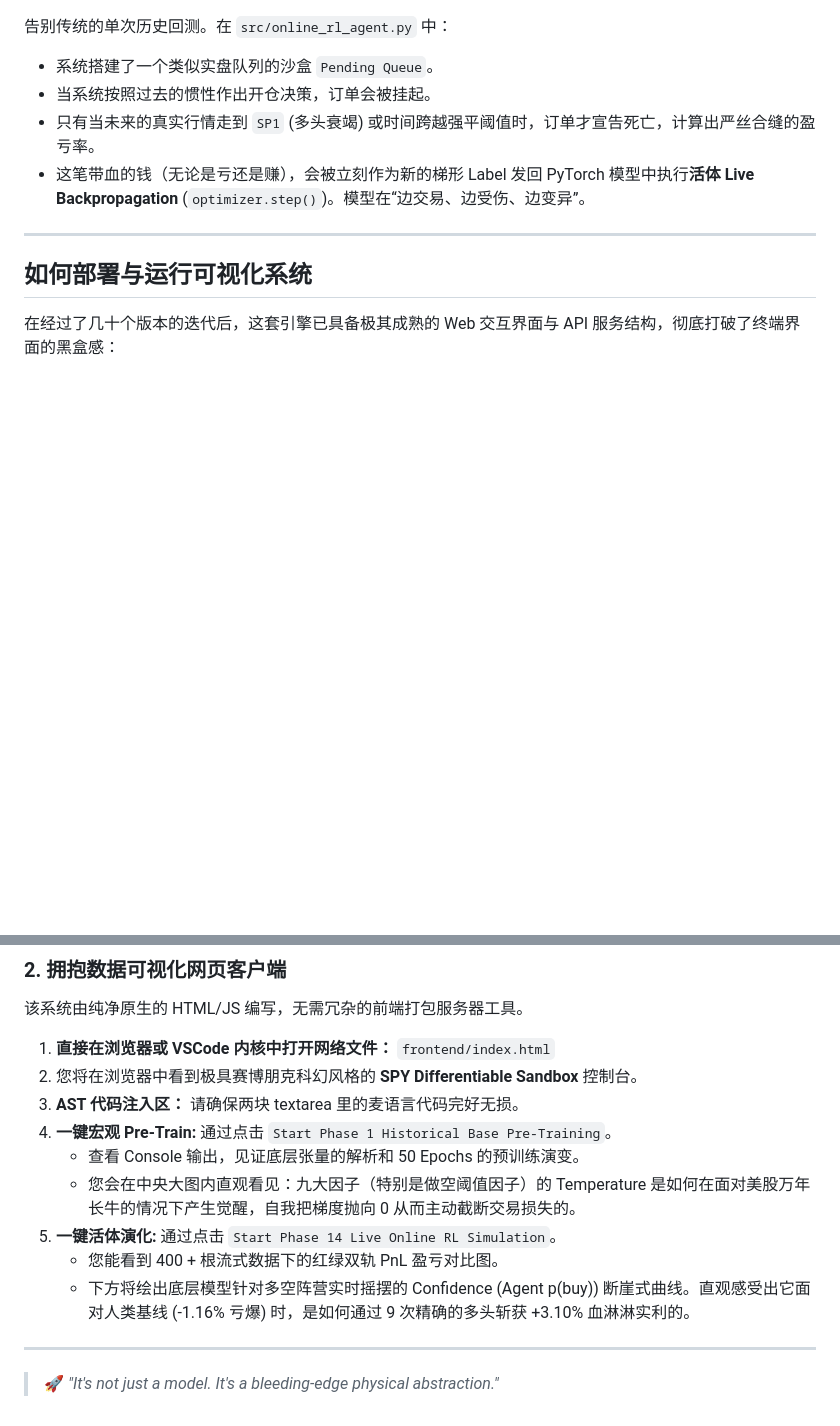
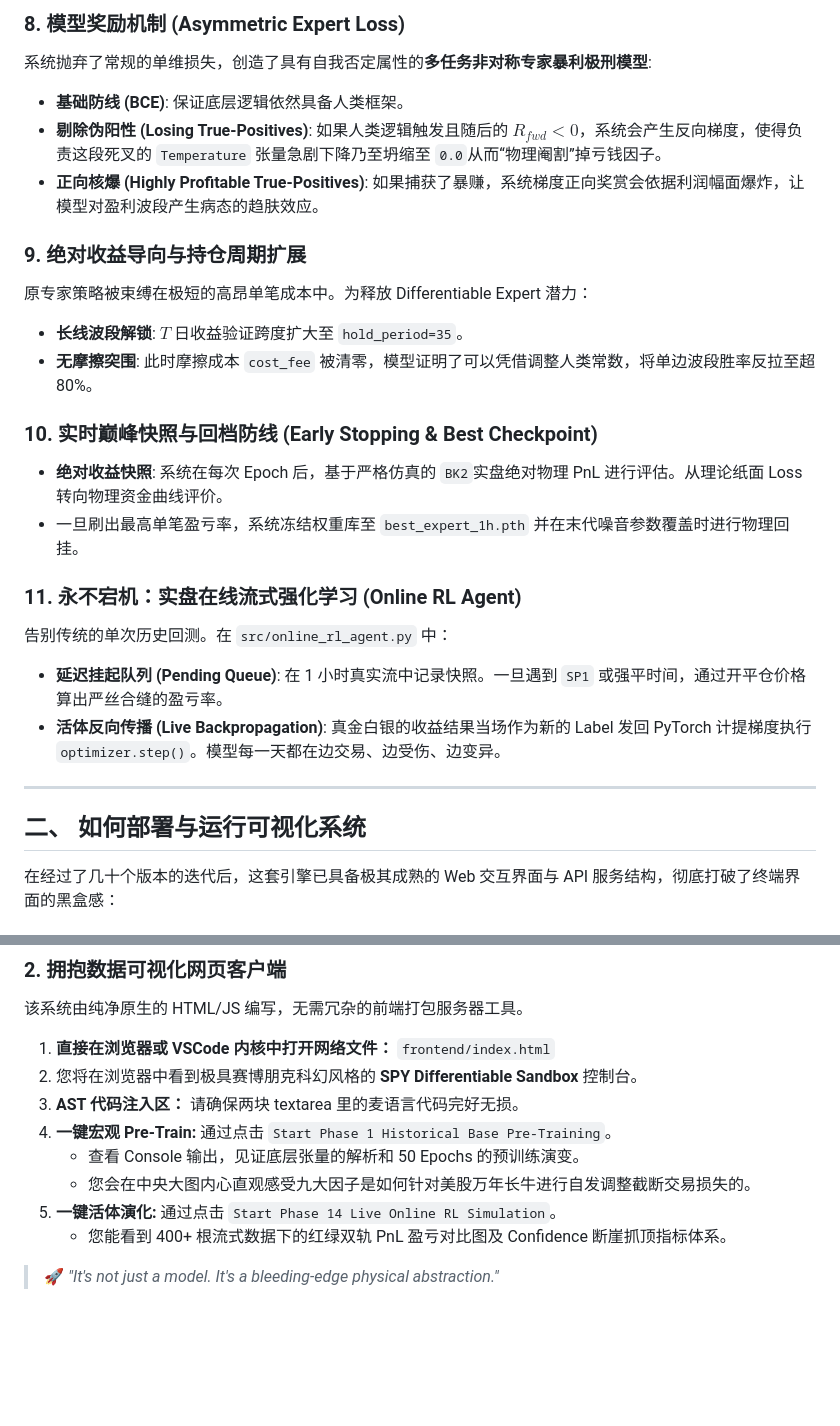
Before and after one commit to haysen-inc/Quant, a Markdown page: README.md, 2 parts joined by grey strips. Rendered like a GitHub page; blank space fills up the shorter version.

```diff
--- a/README.md
+++ b/README.md
@@ -35,12 +55,26 @@
+### 8. 模型奖励机制 (Asymmetric Expert Loss)
+系统抛弃了常规的单维损失，创造了具有自我否定属性的**多任务非对称专家暴利极刑模型**:
+*   **基础防线 (BCE)**: 保证底层逻辑依然具备人类框架。
+*   **剔除伪阳性 (Losing True-Positives)**: 如果人类逻辑触发且随后的 $R_{fwd} < 0$，系统会产生反向梯度，使得负责这段死叉的 `Temperature` 张量急剧下降乃至坍缩至 `0.0`从而“物理阉割”掉亏钱因子。
+*   **正向核爆 (Highly Profitable True-Positives)**: 如果捕获了暴赚，系统梯度正向奖赏会依据利润幅面爆炸，让模型对盈利波段产生病态的趋肤效应。
+
+### 9. 绝对收益导向与持仓周期扩展
+原专家策略被束缚在极短的高昂单笔成本中。为释放 Differentiable Expert 潜力：
+*   **长线波段解锁**: $T$ 日收益验证跨度扩大至 `hold_period=35`。
+*   **无摩擦突围**: 此时摩擦成本 `cost_fee` 被清零，模型证明了可以凭借调整人类常数，将单边波段胜率反拉至超 80%。
+
+### 10. 实时巅峰快照与回档防线 (Early Stopping & Best Checkpoint)
+*   **绝对收益快照**: 系统在每次 Epoch 后，基于严格仿真的 `BK2`实盘绝对物理 PnL 进行评估。从理论纸面 Loss 转向物理资金曲线评价。
+*   一旦刷出最高单笔盈亏率，系统冻结权重库至 `best_expert_1h.pth` 并在末代噪音参数覆盖时进行物理回挂。
+
+### 11. 永不宕机：实盘在线流式强化学习 (Online RL Agent)
 告别传统的单次历史回测。在 `src/online_rl_agent.py` 中：
-* 系统搭建了一个类似实盘队列的沙盒 `Pending Queue`。
-* 当系统按照过去的惯性作出开仓决策，订单会被挂起。
-* 只有当未来的真实行情走到 `SP1` (多头衰竭) 或时间跨越强平阈值时，订单才宣告死亡，计算出严丝合缝的盈亏率。
-* 这笔带血的钱（无论是亏还是赚），会被立刻作为新的梯形 Label 发回 PyTorch 模型中执行**活体 Live Backpropagation** (`optimizer.step()`)。模型在“边交易、边受伤、边变异”。
+* **延迟挂起队列 (Pending Queue)**: 在 1 小时真实流中记录快照。一旦遇到 `SP1` 或强平时间，通过开平仓价格算出严丝合缝的盈亏率。
+* **活体反向传播 (Live Backpropagation)**: 真金白银的收益结果当场作为新的 Label 发回 PyTorch 计提梯度执行 `optimizer.step()`。模型每一天都在边交易、边受伤、边变异。
 
 ---
 
-## 如何部署与运行可视化系统
+## 二、 如何部署与运行可视化系统
 
 在经过了几十个版本的迭代后，这套引擎已具备极其成熟的 Web 交互界面与 API 服务结构，彻底打破了终端界面的黑盒感：
 
@@ -64,17 +98,13 @@ python app.py
 ### 2. 拥抱数据可视化网页客户端
 该系统由纯净原生的 HTML/JS 编写，无需冗杂的前端打包服务器工具。
 
-1. **直接在浏览器或 VSCode 内核中打开网络文件：**
-   `frontend/index.html`
+1. **直接在浏览器或 VSCode 内核中打开网络文件：** `frontend/index.html`
 2. 您将在浏览器中看到极具赛博朋克科幻风格的 **SPY Differentiable Sandbox** 控制台。
 3. **AST 代码注入区：** 请确保两块 textarea 里的麦语言代码完好无损。
 4. **一键宏观 Pre-Train:** 通过点击 `Start Phase 1 Historical Base Pre-Training`。
    * 查看 Console 输出，见证底层张量的解析和 50 Epochs 的预训练演变。
-   * 您会在中央大图内直观看见：九大因子（特别是做空阈值因子）的 Temperature 是如何在面对美股万年长牛的情况下产生觉醒，自我把梯度抛向 0 从而主动截断交易损失的。
+   * 您会在中央大图内心直观感受九大因子是如何针对美股万年长牛进行自发调整截断交易损失的。
 5. **一键活体演化:** 通过点击 `Start Phase 14 Live Online RL Simulation`。
-   * 您能看到 400 + 根流式数据下的红绿双轨 PnL 盈亏对比图。
-   * 下方将绘出底层模型针对多空阵营实时摇摆的 Confidence (Agent p(buy)) 断崖式曲线。直观感受出它面对人类基线 (-1.16% 亏爆) 时，是如何通过 9 次精确的多头斩获 +3.10% 血淋淋实利的。
-
----
+   * 您能看到 400+ 根流式数据下的红绿双轨 PnL 盈亏对比图及 Confidence 断崖抓顶指标体系。
 
 > 🚀 *"It's not just a model. It's a bleeding-edge physical abstraction."*
```
Also changed, not shown: other parts of README.md (+44 -24 lines).
